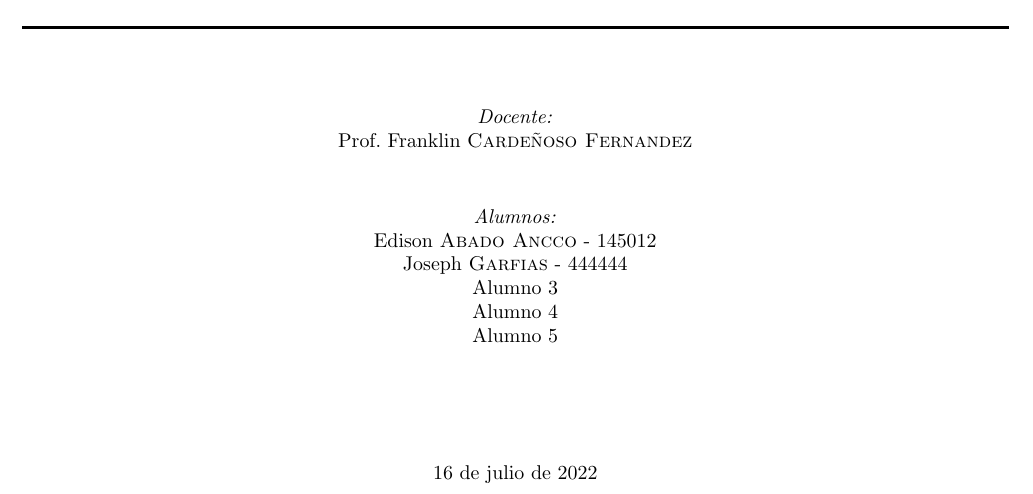
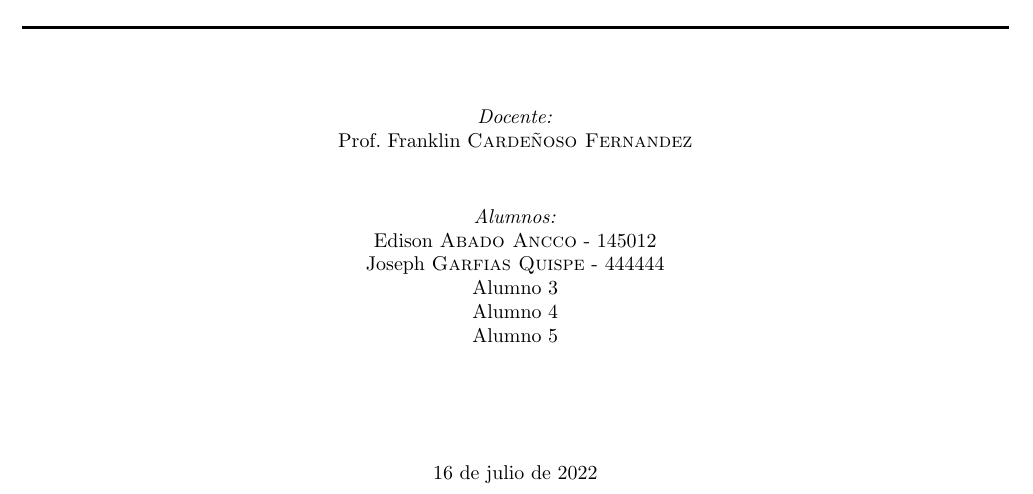
Before and after one commit to EdisonAbado/Amplificador-Diferencial-L2, a LaTeX document (Amplificador Diferencial - Report.tex): part of page 1 of 3, cut so that both start at the same text. Compiled offline with pdfLaTeX.

Commit message:
Cambio de práctica II

```diff
--- a/Amplificador Diferencial - Report.tex
+++ b/Amplificador Diferencial - Report.tex
@@ -111,7 +111,7 @@
 			\begin{tabular}{c}
 				\emph{Alumnos:}  \\
 				Edison   \textsc{Abado Ancco} - 145012 \\
-				Joseph \textsc{Garfias} - 444444 \\
+				Joseph \textsc{Garfias Quispe} - 444444 \\
 				Alumno 3 \\
 				Alumno 4 \\
 				Alumno 5
```
Also changed, not shown: Amplificador Diferencial - Report.pdf.
